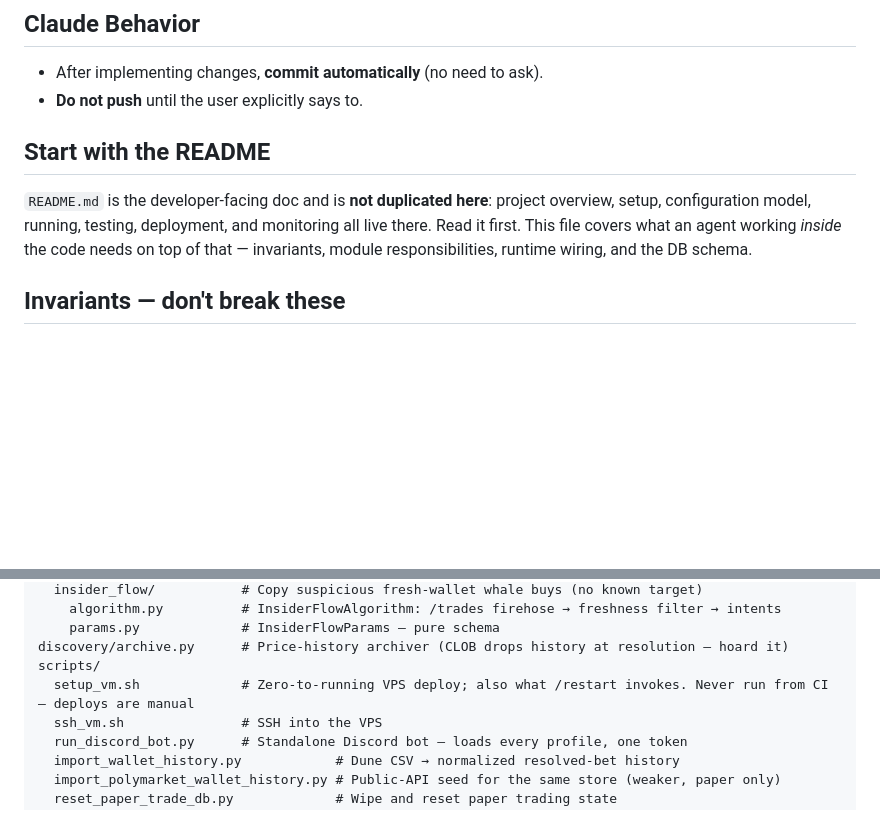
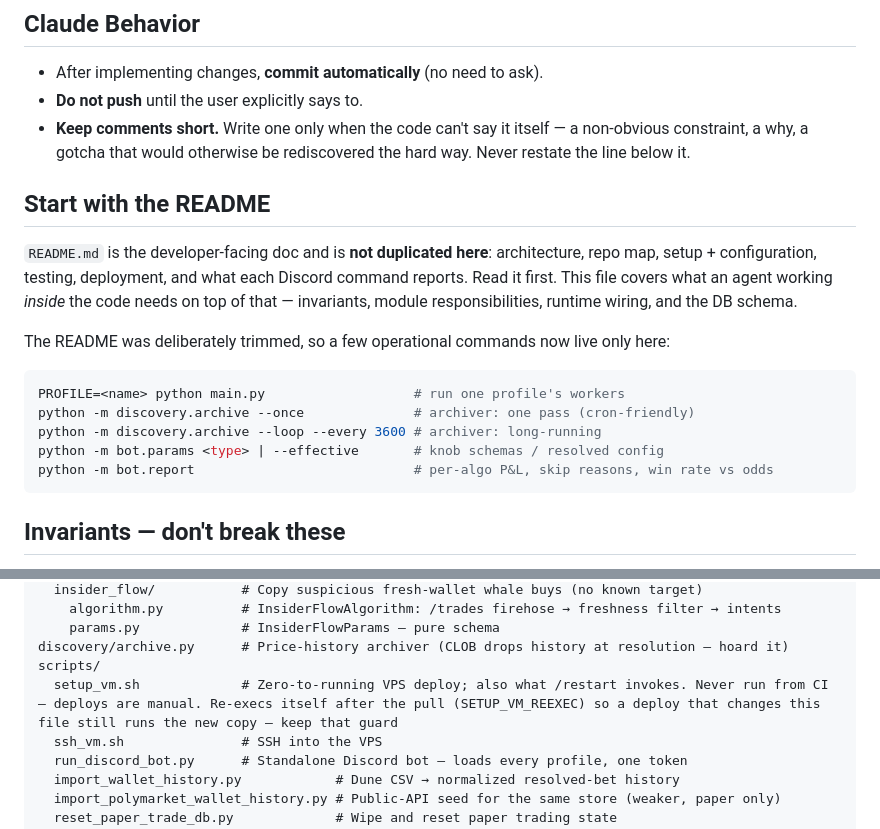
Before and after one commit to Rampex1/Polymarket, a Markdown page: CLAUDE.md, 2 parts joined by grey strips. Drawn GitHub-style; blank space fills up the shorter version.

Commit message:
docs: comment-brevity rule + refresh CLAUDE.md against current README
- Claude Behavior: keep comments short, only where code can't speak
- "Start with the README" listed sections that no longer exist (Running,
  the old Monitoring). Corrected, and the operational commands the README
  trim left homeless — main.py invocation, archiver flags, bot.params,
  bot.report — are recorded here since they exist nowhere else now
- Module map: note setup_vm.sh's SETUP_VM_REEXEC guard so it survives

Co-Authored-By: Claude Opus 5 (1M context) <noreply@anthropic.com>
Claude-Session: https://claude.ai/code/session_013dj1nVU5FpqDgJvhe73Tfm

````diff
--- a/CLAUDE.md
+++ b/CLAUDE.md
@@ -4,14 +4,28 @@
 
 - After implementing changes, **commit automatically** (no need to ask).
 - **Do not push** until the user explicitly says to.
+- **Keep comments short.** Write one only when the code can't say it itself —
+  a non-obvious constraint, a why, a gotcha that would otherwise be
+  rediscovered the hard way. Never restate the line below it.
 
 ## Start with the README
 
 `README.md` is the developer-facing doc and is **not duplicated here**:
-project overview, setup, configuration model, running, testing, deployment,
-and monitoring all live there. Read it first. This file covers what an agent
+architecture, repo map, setup + configuration, testing, deployment, and what
+each Discord command reports. Read it first. This file covers what an agent
 working *inside* the code needs on top of that — invariants, module
 responsibilities, runtime wiring, and the DB schema.
+
+The README was deliberately trimmed, so a few operational commands now live
+only here:
+
+```bash
+PROFILE=<name> python main.py                   # run one profile's workers
+python -m discovery.archive --once              # archiver: one pass (cron-friendly)
+python -m discovery.archive --loop --every 3600 # archiver: long-running
+python -m bot.params <type> | --effective       # knob schemas / resolved config
+python -m bot.report                            # per-algo P&L, skip reasons, win rate vs odds
+```
 
 ## Invariants — don't break these
 
@@ -76,7 +90,7 @@ algorithms/
     params.py             # InsiderFlowParams — pure schema
 discovery/archive.py      # Price-history archiver (CLOB drops history at resolution — hoard it)
 scripts/
-  setup_vm.sh             # Zero-to-running VPS deploy; also what /restart invokes. Never run from CI — deploys are manual
+  setup_vm.sh             # Zero-to-running VPS deploy; also what /restart invokes. Never run from CI — deploys are manual. Re-execs itself after the pull (SETUP_VM_REEXEC) so a deploy that changes this file still runs the new copy — keep that guard
   ssh_vm.sh               # SSH into the VPS
   run_discord_bot.py      # Standalone Discord bot — loads every profile, one token
   import_wallet_history.py            # Dune CSV → normalized resolved-bet history
````
